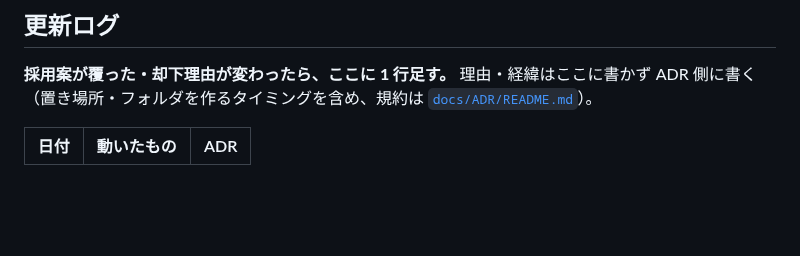
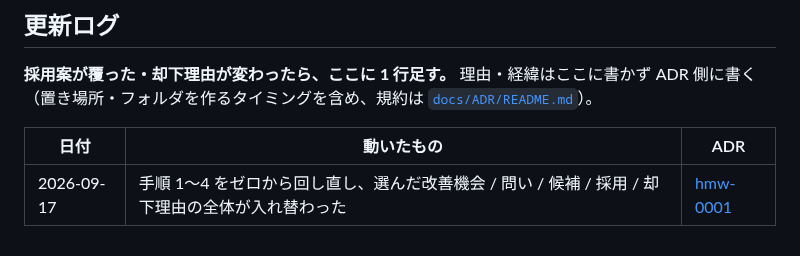
Before and after one commit to jun-eg/school-festival-shift, a Markdown page: docs/hmw.md, the part around the change. Rendered like a GitHub page; blank space fills up the shorter version.

Commit message:
docs: hmw.md の更新ログに hmw-0001 の行を足す
ADR が 1 本出ているのに索引が空のままだった。本文から ADR を辿れる
ようにする。

Closes #91

```diff
--- a/docs/hmw.md
+++ b/docs/hmw.md
@@ -229,3 +229,4 @@ HMW は問いと候補の段階なので、設計まで降ろさない。
 
 | 日付 | 動いたもの | ADR |
 | --- | --- | --- |
+| 2026-09-17 | 手順 1〜4 をゼロから回し直し、選んだ改善機会 / 問い / 候補 / 採用 / 却下理由の全体が入れ替わった | [hmw-0001](ADR/hmw/0001-差分ではなくゼロから回し直した.md) |
```
